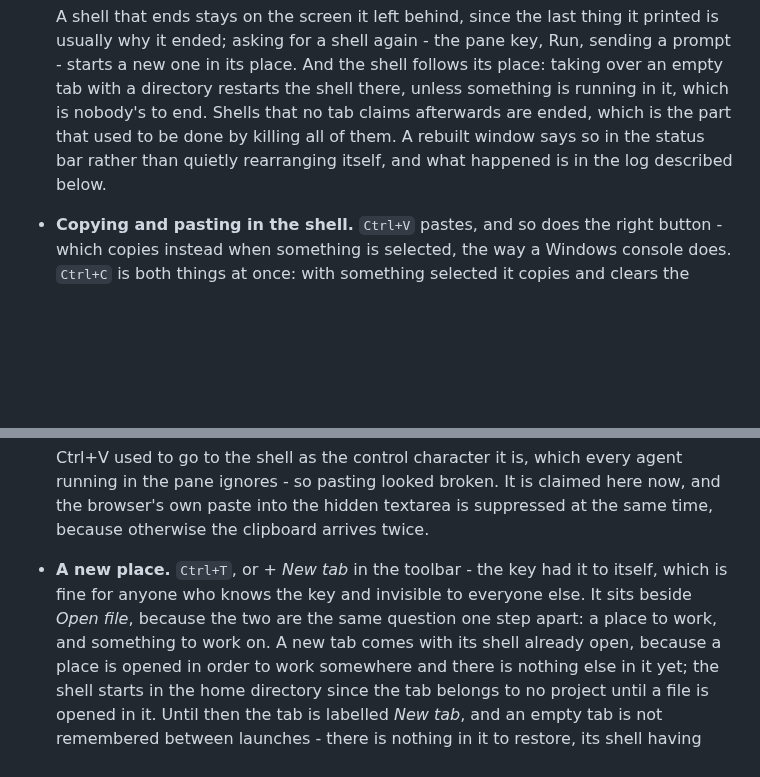
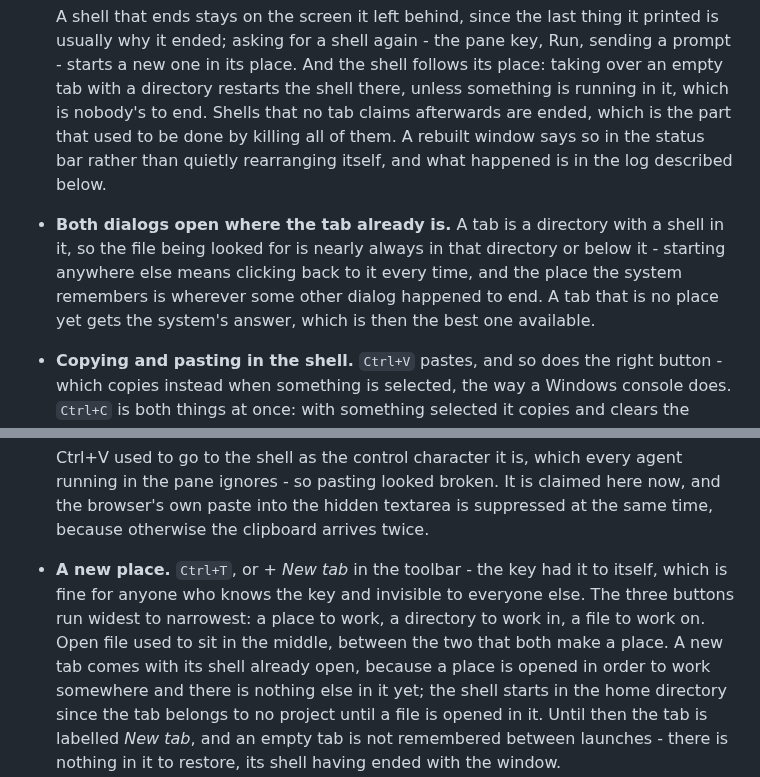
Before and after one commit to miesbjan/ClaudeManager, a Markdown page: README.md, 2 parts joined by grey strips. GitHub-like rendering; blank space fills up the shorter version.

Commit message:
Say in the docs where the dialogs open
The change went in without them: the paragraph they belonged next to had been renamed
the day before, so the edit missed and the code was committed on its own.

Co-Authored-By: Claude Opus 5 (1M context) <noreply@anthropic.com>

```diff
--- a/README.md
+++ b/README.md
@@ -259,6 +259,11 @@ Files passed on the command line are opened too, so the app works as a handler f
   claims afterwards are ended, which is the part that used to be done by killing all
   of them. A rebuilt window says so in the status bar rather than quietly
   rearranging itself, and what happened is in the log described below.
+- **Both dialogs open where the tab already is.** A tab is a directory with a shell in
+  it, so the file being looked for is nearly always in that directory or below it -
+  starting anywhere else means clicking back to it every time, and the place the system
+  remembers is wherever some other dialog happened to end. A tab that is no place yet
+  gets the system's answer, which is then the best one available.
 - **Copying and pasting in the shell.** `Ctrl+V` pastes, and so does the right button -
   which copies instead when something is selected, the way a Windows console does.
   `Ctrl+C` is both things at once: with something selected it copies and clears the
@@ -273,9 +278,10 @@ Files passed on the command line are opened too, so the app works as a handler f
   the browser's own paste into the hidden textarea is suppressed at the same time,
   because otherwise the clipboard arrives twice.
 - **A new place.** `Ctrl+T`, or *+ New tab* in the toolbar - the key had it to itself,
-  which is fine for anyone who knows the key and invisible to everyone else. It sits
-  beside *Open file*, because the two are the same question one step apart: a place to
-  work, and something to work on. A new tab
+  which is fine for anyone who knows the key and invisible to everyone else. The three
+  buttons run widest to narrowest: a place to work, a directory to work in, a file to
+  work on. Open file used to sit in the middle, between the two that both make a place.
+  A new tab
   comes with its shell already open, because a place is opened in order to work
   somewhere and there is nothing else in it yet; the shell starts in the home directory
   since the tab belongs to no project until a file is opened in it. Until then the tab
```
Also changed, not shown: ROADMAP.md (+8 -0 lines).
